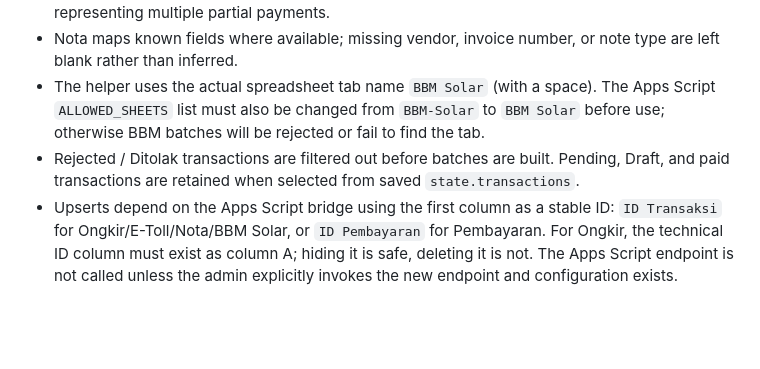
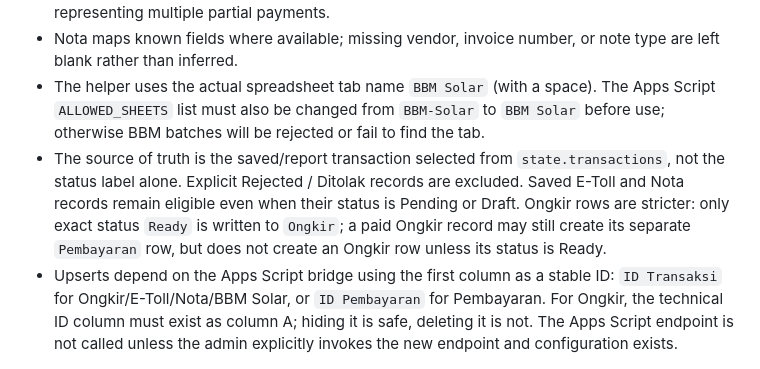
Before and after one commit to askalakbar121202/santri-accounting-logistik, a Markdown page: GOOGLE_SHEETS_SYNC.md, the part around the change. GitHub-like rendering; blank space fills up the shorter version.

Commit message:
Document per-tab Sheets sync eligibility

```diff
--- a/GOOGLE_SHEETS_SYNC.md
+++ b/GOOGLE_SHEETS_SYNC.md
@@ -19,7 +19,7 @@ If these are missing, the endpoint returns a configuration error and sends no da
 - A transaction with status `paid` also maps to one stable `PAY-<transaction ID>` row in `Pembayaran`. The current app stores payment status/date on the transaction; it does not provide a separate payment ID or payment method, so method remains blank and this is not suitable for representing multiple partial payments.
 - Nota maps known fields where available; missing vendor, invoice number, or note type are left blank rather than inferred.
 - The helper uses the actual spreadsheet tab name `BBM Solar` (with a space). The Apps Script `ALLOWED_SHEETS` list must also be changed from `BBM-Solar` to `BBM Solar` before use; otherwise BBM batches will be rejected or fail to find the tab.
-- Rejected / Ditolak transactions are filtered out before batches are built. Pending, Draft, and paid transactions are retained when selected from saved `state.transactions`.
+- The source of truth is the saved/report transaction selected from `state.transactions`, not the status label alone. Explicit Rejected / Ditolak records are excluded. Saved E-Toll and Nota records remain eligible even when their status is Pending or Draft. Ongkir rows are stricter: only exact status `Ready` is written to `Ongkir`; a paid Ongkir record may still create its separate `Pembayaran` row, but does not create an Ongkir row unless its status is Ready.
 - Upserts depend on the Apps Script bridge using the first column as a stable ID: `ID Transaksi` for Ongkir/E-Toll/Nota/BBM Solar, or `ID Pembayaran` for Pembayaran. For Ongkir, the technical ID column must exist as column A; hiding it is safe, deleting it is not. The Apps Script endpoint is not called unless the admin explicitly invokes the new endpoint and configuration exists.
 
 ## Still required before enabling automatic sync
```
